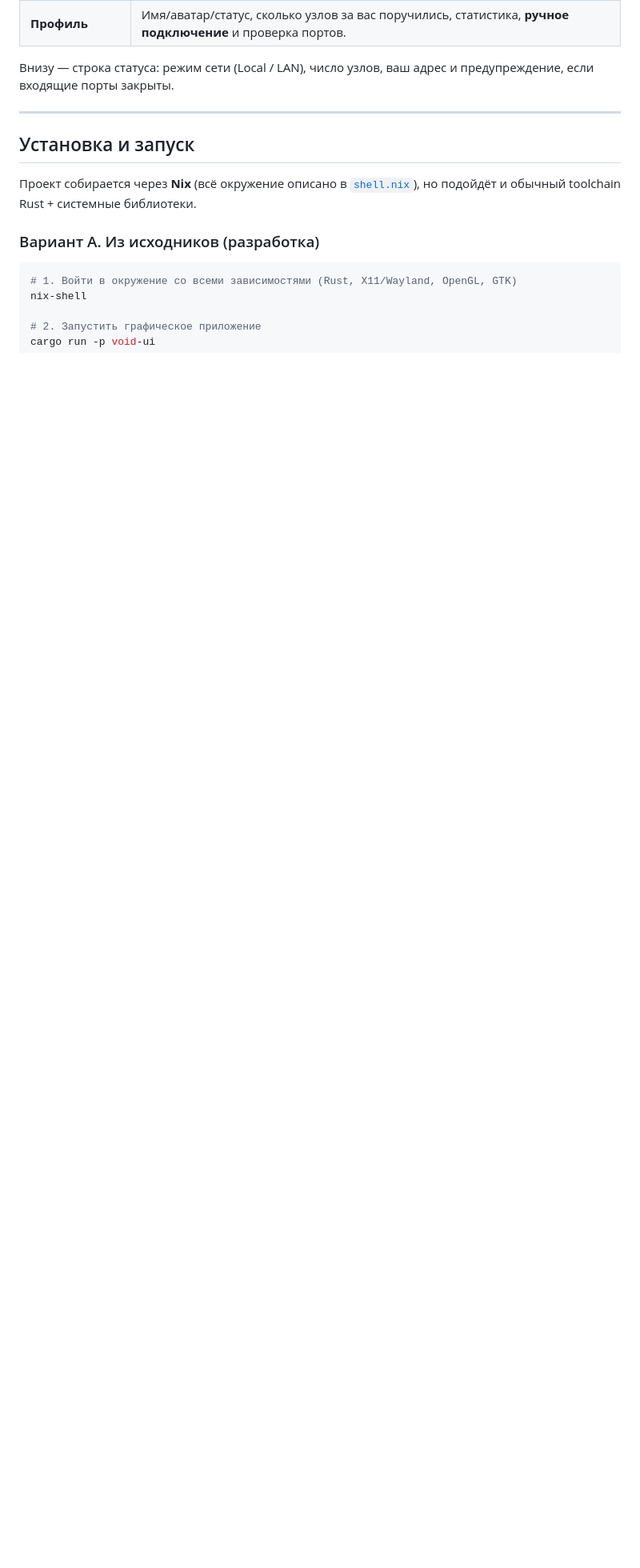
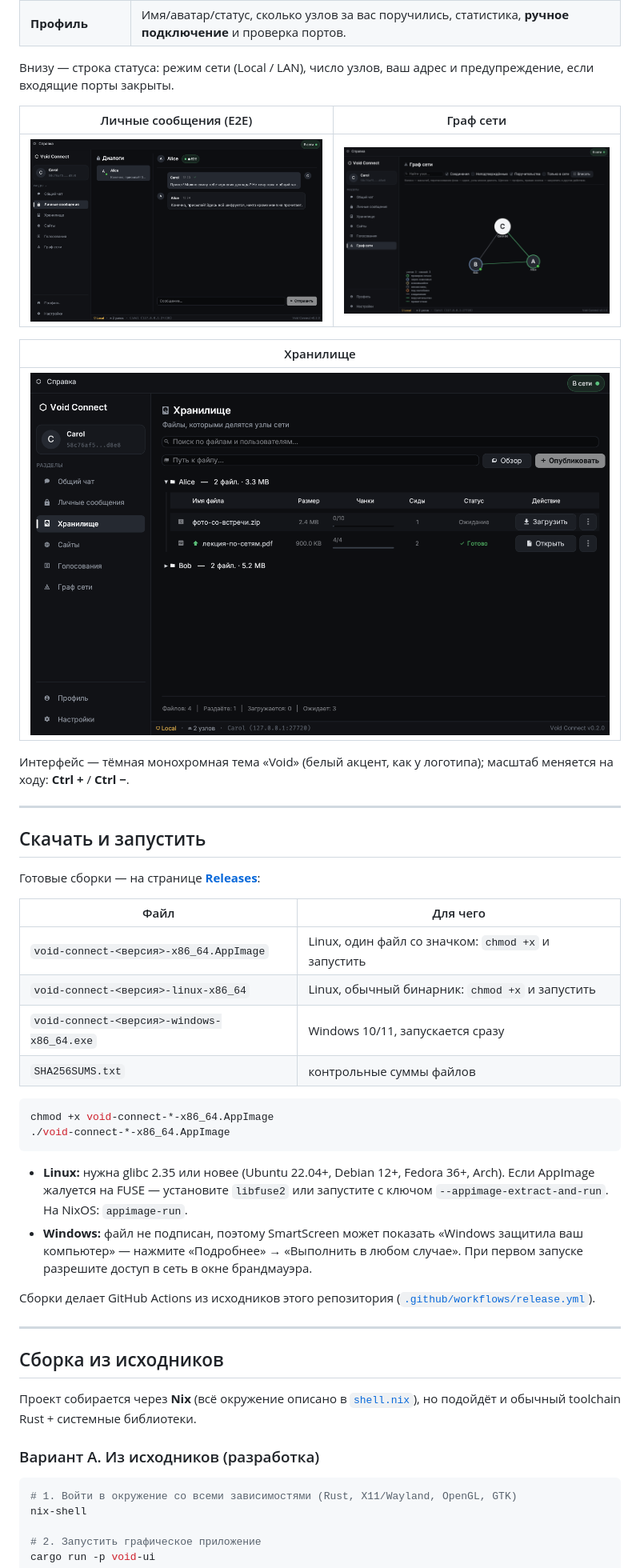
Before and after one commit to the-void-fox/VoidConnect, a Markdown page: README.md, the part around one of its changes. Shown at 80% size. Rendered like a GitHub page; pictures changed too: docs/screenshots/dm.png (added), docs/screenshots/graph.png (added), docs/screenshots/storage.png (added); blank space fills up the shorter version.

````diff
--- a/README.md
+++ b/README.md
@@ -68,9 +74,48 @@ Void Connect объединяет несколько компьютеров в *
 Внизу — строка статуса: режим сети (Local / LAN), число узлов, ваш адрес и
 предупреждение, если входящие порты закрыты.
 
+| Личные сообщения (E2E) | Граф сети |
+|---|---|
+| ![Личные сообщения](docs/screenshots/dm.png) | ![Граф сети](docs/screenshots/graph.png) |
+
+| Хранилище |
+|---|
+| ![Хранилище](docs/screenshots/storage.png) |
+
+Интерфейс — тёмная монохромная тема «Void» (белый акцент, как у логотипа);
+масштаб меняется на ходу: **Ctrl +** / **Ctrl −**.
+
 ---
 
-## Установка и запуск
+## Скачать и запустить
+
+Готовые сборки — на странице **[Releases](https://github.com/the-void-fox/VoidConnect/releases/latest)**:
+
+| Файл | Для чего |
+|---|---|
+| `void-connect-<версия>-x86_64.AppImage` | Linux, один файл со значком: `chmod +x` и запустить |
+| `void-connect-<версия>-linux-x86_64` | Linux, обычный бинарник: `chmod +x` и запустить |
+| `void-connect-<версия>-windows-x86_64.exe` | Windows 10/11, запускается сразу |
+| `SHA256SUMS.txt` | контрольные суммы файлов |
+
+```bash
+chmod +x void-connect-*-x86_64.AppImage
+./void-connect-*-x86_64.AppImage
+```
+
+- **Linux:** нужна glibc 2.35 или новее (Ubuntu 22.04+, Debian 12+, Fedora 36+,
+  Arch). Если AppImage жалуется на FUSE — установите `libfuse2` или запустите
+  с ключом `--appimage-extract-and-run`. На NixOS: `appimage-run`.
+- **Windows:** файл не подписан, поэтому SmartScreen может показать «Windows
+  защитила ваш компьютер» — нажмите «Подробнее» → «Выполнить в любом случае».
+  При первом запуске разрешите доступ в сеть в окне брандмауэра.
+
+Сборки делает GitHub Actions из исходников этого репозитория
+([`.github/workflows/release.yml`](.github/workflows/release.yml)).
+
+---
+
+## Сборка из исходников
 
 Проект собирается через **Nix** (всё окружение описано в [`shell.nix`](shell.nix)),
 но подойдёт и обычный toolchain Rust + системные библиотеки.
````
Also changed, not shown: other parts of README.md (+28 -6 lines), .github/release-notes/v0.2.0.md (added, +56 -0 lines), docs/screenshots/chat.png (added), 2 other files.
